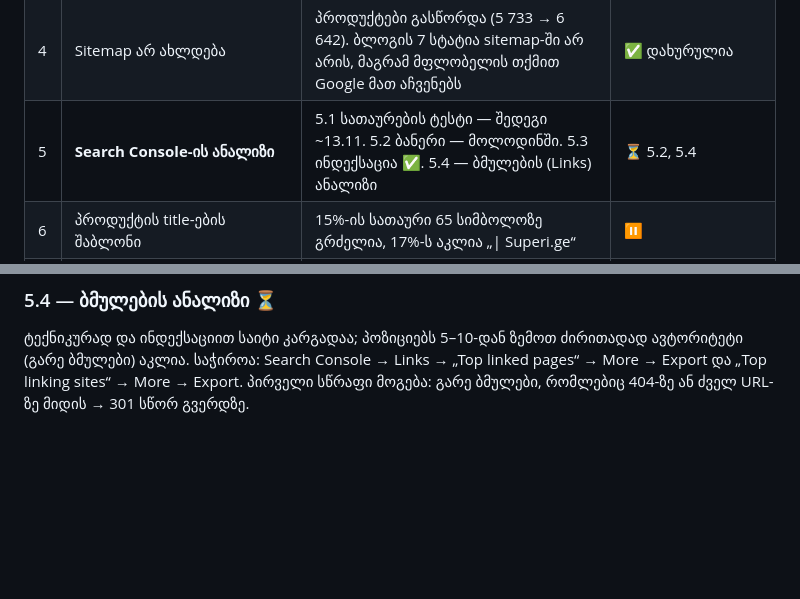
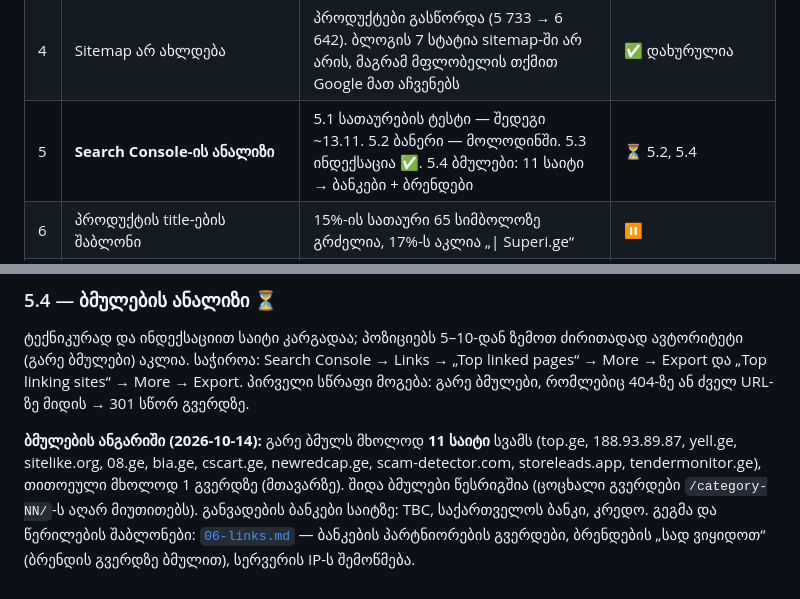
Before and after one commit to bestichi/dato, a Markdown page: seo/superi.ge/PLAN.md, 2 parts joined by grey strips. Rendered like a GitHub page; blank space fills up the shorter version.

Commit message:
superi.ge SEO: backlink findings and outreach plan with email templates
Co-Authored-By: Claude Opus 5.5 <noreply@anthropic.com>
Claude-Session: https://claude.ai/code/session_01PFGu9tqsjJMafHhKX1in9n

```diff
--- a/seo/superi.ge/PLAN.md
+++ b/seo/superi.ge/PLAN.md
@@ -12,7 +12,7 @@ robots.txt, sitemap, რედირექტები, schema და სიჩ
 | 2 | სიჩქარე მობილურზე | რეალური მომხმარებლების მონაცემით (PageSpeed, 28 დღე) ყველა მეტრიკა მწვანეა: LCP 1.3 წმ, CLS 0, TTFB 0.8 წმ | ✅ კარგ მდგომარეობაშია |
 | 3 | Google Merchant Center | მფლობელის ინფორმაციით აქტიურია, პროდუქტები ჩანს. Google Business Profile, Google Ads და ბლოგიც უკვე არსებობს | ✅ უკვე არის |
 | 4 | Sitemap არ ახლდება | პროდუქტები გასწორდა (5 733 → 6 642). ბლოგის 7 სტატია sitemap-ში არ არის, მაგრამ მფლობელის თქმით Google მათ აჩვენებს | ✅ დახურულია |
-| 5 | **Search Console-ის ანალიზი** | 5.1 სათაურების ტესტი — შედეგი ~13.11. 5.2 ბანერი — მოლოდინში. 5.3 ინდექსაცია ✅. 5.4 — ბმულების (Links) ანალიზი | ⏳ 5.2, 5.4 |
+| 5 | **Search Console-ის ანალიზი** | 5.1 სათაურების ტესტი — შედეგი ~13.11. 5.2 ბანერი — მოლოდინში. 5.3 ინდექსაცია ✅. 5.4 ბმულები: 11 საიტი → ბანკები + ბრენდები | ⏳ 5.2, 5.4 |
 | 6 | პროდუქტის title-ების შაბლონი | 15%-ის სათაური 65 სიმბოლოზე გრძელია, 17%-ს აკლია „\| Superi.ge“ | ⏸ |
 | 7 | პროდუქტის შეფასებები საიტზე | 0 პროდუქტს აქვს შეფასებები → ვარსკვლავები ძიებაში არ ჩანს | ⏸ |
 
@@ -273,3 +273,9 @@ CS-Cart-ის API ღიაა (`https://superi.ge/api/` → 401 გასა
 ტექნიკურად და ინდექსაციით საიტი კარგადაა; პოზიციებს 5–10-დან ზემოთ ძირითადად ავტორიტეტი (გარე ბმულები) აკლია.
 საჭიროა: Search Console → Links → „Top linked pages“ → More → Export და „Top linking sites“ → More → Export.
 პირველი სწრაფი მოგება: გარე ბმულები, რომლებიც 404-ზე ან ძველ URL-ზე მიდის → 301 სწორ გვერდზე.
+
+**ბმულების ანგარიში (2026-10-14):** გარე ბმულს მხოლოდ **11 საიტი** სვამს (top.ge, 188.93.89.87, yell.ge, sitelike.org, 08.ge, bia.ge,
+cscart.ge, newredcap.ge, scam-detector.com, storeleads.app, tendermonitor.ge), თითოეული მხოლოდ 1 გვერდზე (მთავარზე).
+შიდა ბმულები წესრიგშია (ცოცხალი გვერდები `/category-NN/`-ს აღარ მიუთითებს). განვადების ბანკები საიტზე: TBC, საქართველოს ბანკი, კრედო.
+გეგმა და წერილების შაბლონები: [`06-links.md`](06-links.md) — ბანკების პარტნიორების გვერდები, ბრენდების „სად ვიყიდოთ“ (ბრენდის გვერდზე ბმულით),
+სერვერის IP-ს შემოწმება.
```
Also changed, not shown: seo/superi.ge/06-links.md (added, +69 -0 lines).
